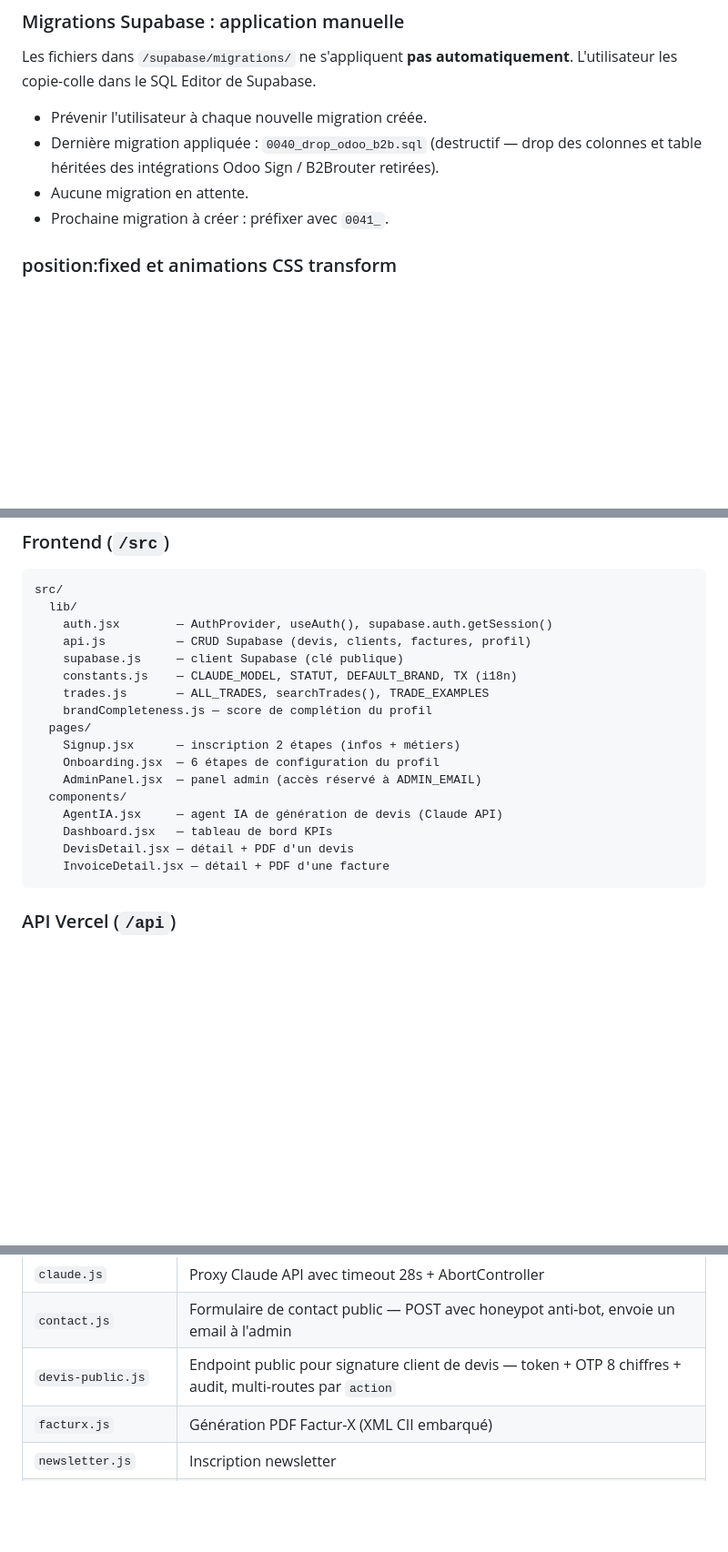
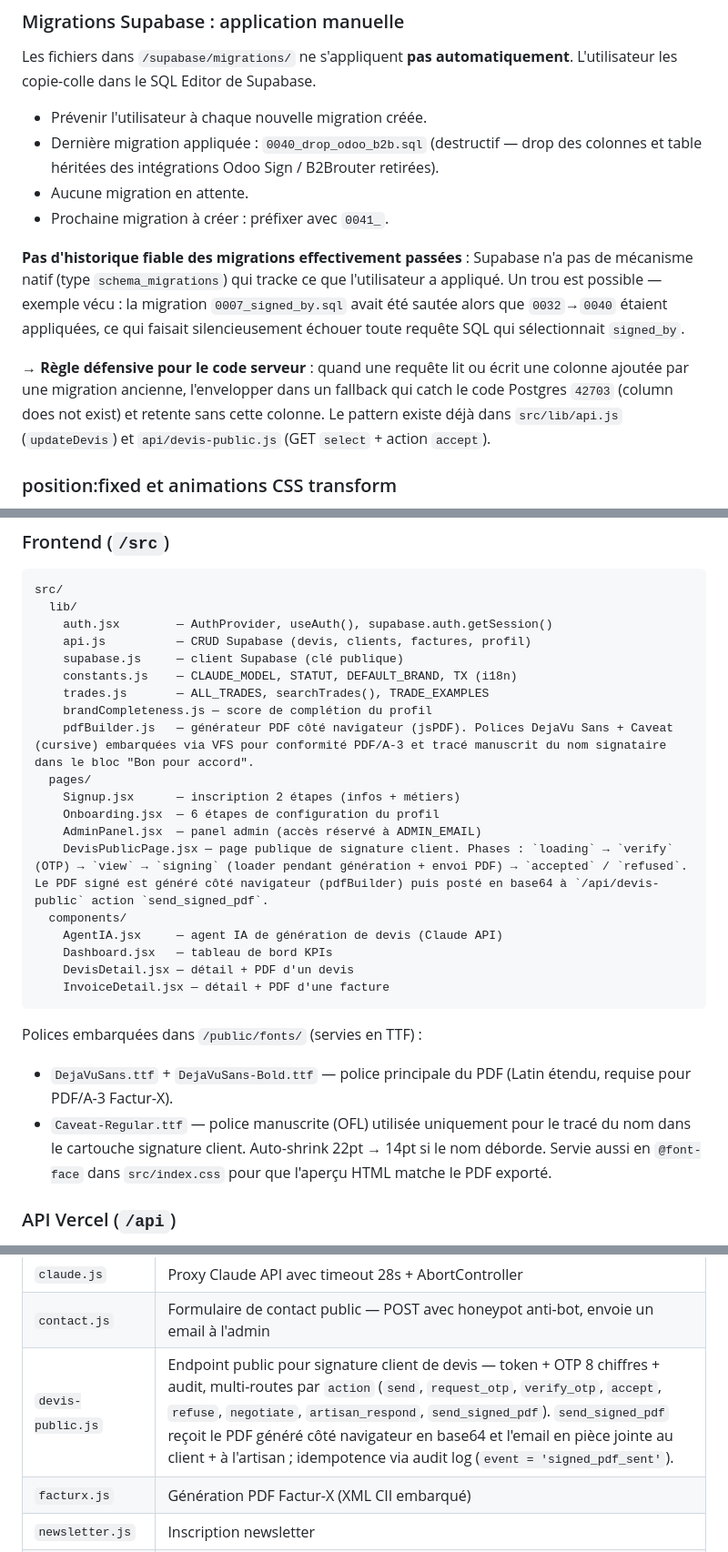
Before and after one commit to Dursun242/Zenbat, a Markdown page: CLAUDE.md, 3 parts joined by grey strips. Shown at 91% size. GitHub-like rendering; blank space fills up the shorter version.

Commit message:
docs(claude.md): documente le flow signature publique et le fallback 42703
Ajoute dans le guide :
- Règle défensive sur les migrations Supabase : tout SELECT/UPDATE qui
  touche une colonne ajoutée tardivement doit catch Postgres 42703 et
  retenter sans, car il n'existe pas d'historique fiable des migrations
  réellement appliquées par l'utilisateur.
- pdfBuilder.js et DevisPublicPage.jsx dans l'arbo Frontend, avec
  leurs responsabilités.
- Section "Polices embarquées" : DejaVu (PDF/A-3) + Caveat (signature
  manuscrite, auto-shrink, @font-face miroir dans index.css).
- Détail des actions de devis-public.js dans le tableau API (incluant
  send_signed_pdf et son idempotence).
- Entrée "Bugs connus" sur le 404 'Lien introuvable' causé par la
  migration 0007 sautée.

https://claude.ai/code/session_016mTWYwxUP13EfEtt1jGGhk

````diff
--- a/CLAUDE.md
+++ b/CLAUDE.md
@@ -32,6 +32,10 @@ L'utilisateur les copie-colle dans le SQL Editor de Supabase.
 - Dernière migration appliquée : `0040_drop_odoo_b2b.sql` (destructif — drop des colonnes et table héritées des intégrations Odoo Sign / B2Brouter retirées).
 - Aucune migration en attente.
 - Prochaine migration à créer : préfixer avec `0041_`.
+
+**Pas d'historique fiable des migrations effectivement passées** : Supabase n'a pas de mécanisme natif (type `schema_migrations`) qui tracke ce que l'utilisateur a appliqué. Un trou est possible — exemple vécu : la migration `0007_signed_by.sql` avait été sautée alors que `0032`→`0040` étaient appliquées, ce qui faisait silencieusement échouer toute requête SQL qui sélectionnait `signed_by`.
+
+→ **Règle défensive pour le code serveur** : quand une requête lit ou écrit une colonne ajoutée par une migration ancienne, l'envelopper dans un fallback qui catch le code Postgres `42703` (column does not exist) et retente sans cette colonne. Le pattern existe déjà dans `src/lib/api.js` (`updateDevis`) et `api/devis-public.js` (GET `select` + action `accept`).
 
 ### position:fixed et animations CSS transform
 Tout composant React qui contient des enfants `position:fixed` (modales, drawers, toasts)
@@ -69,16 +73,22 @@ src/
     constants.js    — CLAUDE_MODEL, STATUT, DEFAULT_BRAND, TX (i18n)
     trades.js       — ALL_TRADES, searchTrades(), TRADE_EXAMPLES
     brandCompleteness.js — score de complétion du profil
+    pdfBuilder.js   — générateur PDF côté navigateur (jsPDF). Polices DejaVu Sans + Caveat (cursive) embarquées via VFS pour conformité PDF/A-3 et tracé manuscrit du nom signataire dans le bloc "Bon pour accord".
   pages/
     Signup.jsx      — inscription 2 étapes (infos + métiers)
     Onboarding.jsx  — 6 étapes de configuration du profil
     AdminPanel.jsx  — panel admin (accès réservé à ADMIN_EMAIL)
+    DevisPublicPage.jsx — page publique de signature client. Phases : `loading` → `verify` (OTP) → `view` → `signing` (loader pendant génération + envoi PDF) → `accepted` / `refused`. Le PDF signé est généré côté navigateur (pdfBuilder) puis posté en base64 à `/api/devis-public` action `send_signed_pdf`.
   components/
     AgentIA.jsx     — agent IA de génération de devis (Claude API)
     Dashboard.jsx   — tableau de bord KPIs
     DevisDetail.jsx — détail + PDF d'un devis
     InvoiceDetail.jsx — détail + PDF d'une facture
 ```
+
+Polices embarquées dans `/public/fonts/` (servies en TTF) :
+- `DejaVuSans.ttf` + `DejaVuSans-Bold.ttf` — police principale du PDF (Latin étendu, requise pour PDF/A-3 Factur-X).
+- `Caveat-Regular.ttf` — police manuscrite (OFL) utilisée uniquement pour le tracé du nom dans le cartouche signature client. Auto-shrink 22pt → 14pt si le nom déborde. Servie aussi en `@font-face` dans `src/index.css` pour que l'aperçu HTML matche le PDF exporté.
 
 ### API Vercel (`/api`)
 Tous les endpoints vérifient le CORS via `ALLOWED_ORIGINS` et authentifient via `supabase.auth.getUser(token)`.
@@ -98,7 +108,7 @@ Helpers non déployés (préfixés `_`, importés par les endpoints) :
 | `admin-user-detail.js` | Données complètes d'un utilisateur (profil, devis, factures, clients, IA) |
 | `claude.js` | Proxy Claude API avec timeout 28s + AbortController |
 | `contact.js` | Formulaire de contact public — POST avec honeypot anti-bot, envoie un email à l'admin |
-| `devis-public.js` | Endpoint public pour signature client de devis — token + OTP 8 chiffres + audit, multi-routes par `action` |
+| `devis-public.js` | Endpoint public pour signature client de devis — token + OTP 8 chiffres + audit, multi-routes par `action` (`send`, `request_otp`, `verify_otp`, `accept`, `refuse`, `negotiate`, `artisan_respond`, `send_signed_pdf`). `send_signed_pdf` reçoit le PDF généré côté navigateur en base64 et l'email en pièce jointe au client + à l'artisan ; idempotence via audit log (`event = 'signed_pdf_sent'`). |
 | `facturx.js` | Génération PDF Factur-X (XML CII embarqué) |
 | `newsletter.js` | Inscription newsletter |
 | `stripe.js` | Stripe checkout/portal/info (POST authentifié) + webhook (détection par header `stripe-signature`) |
````
Also changed, not shown: other parts of CLAUDE.md (+1 -0 lines).
